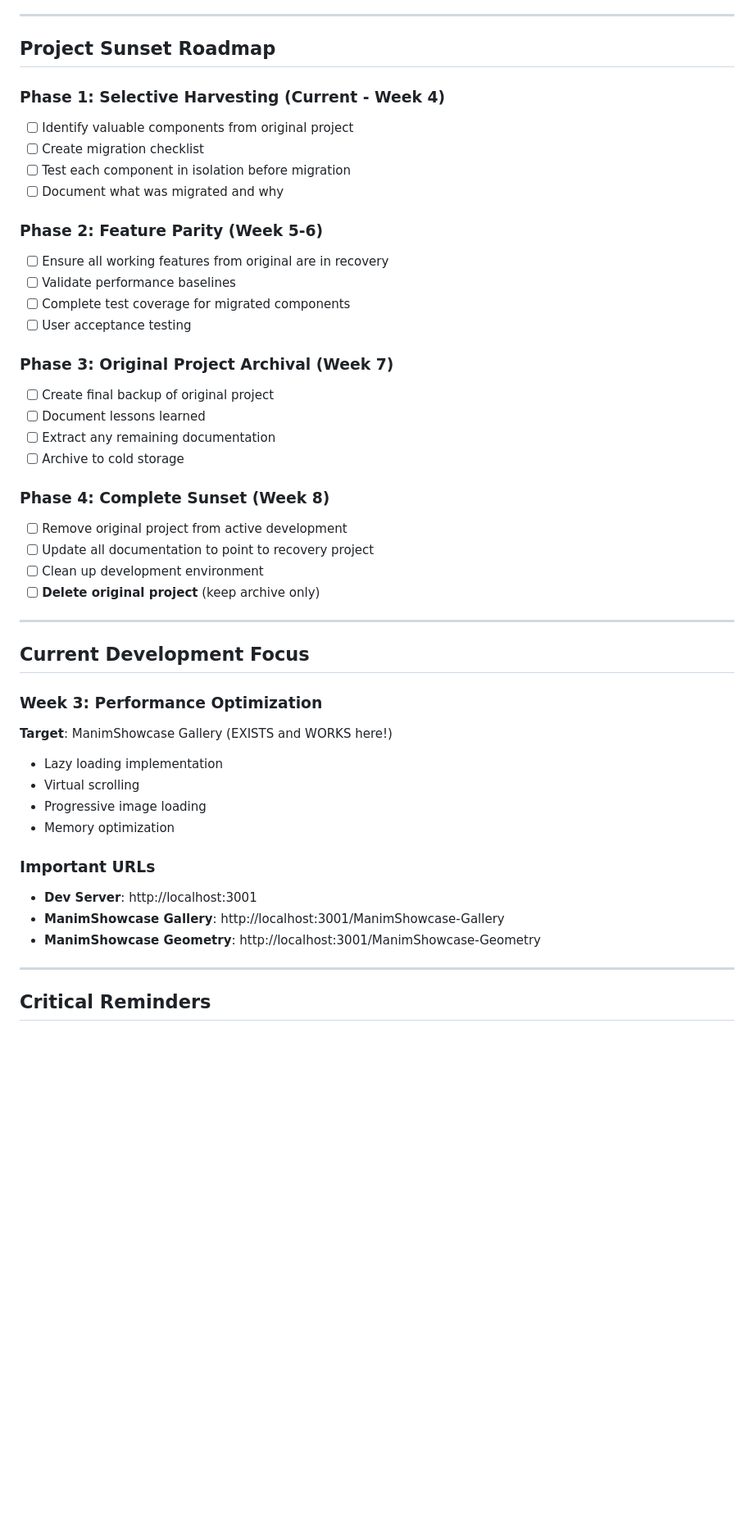
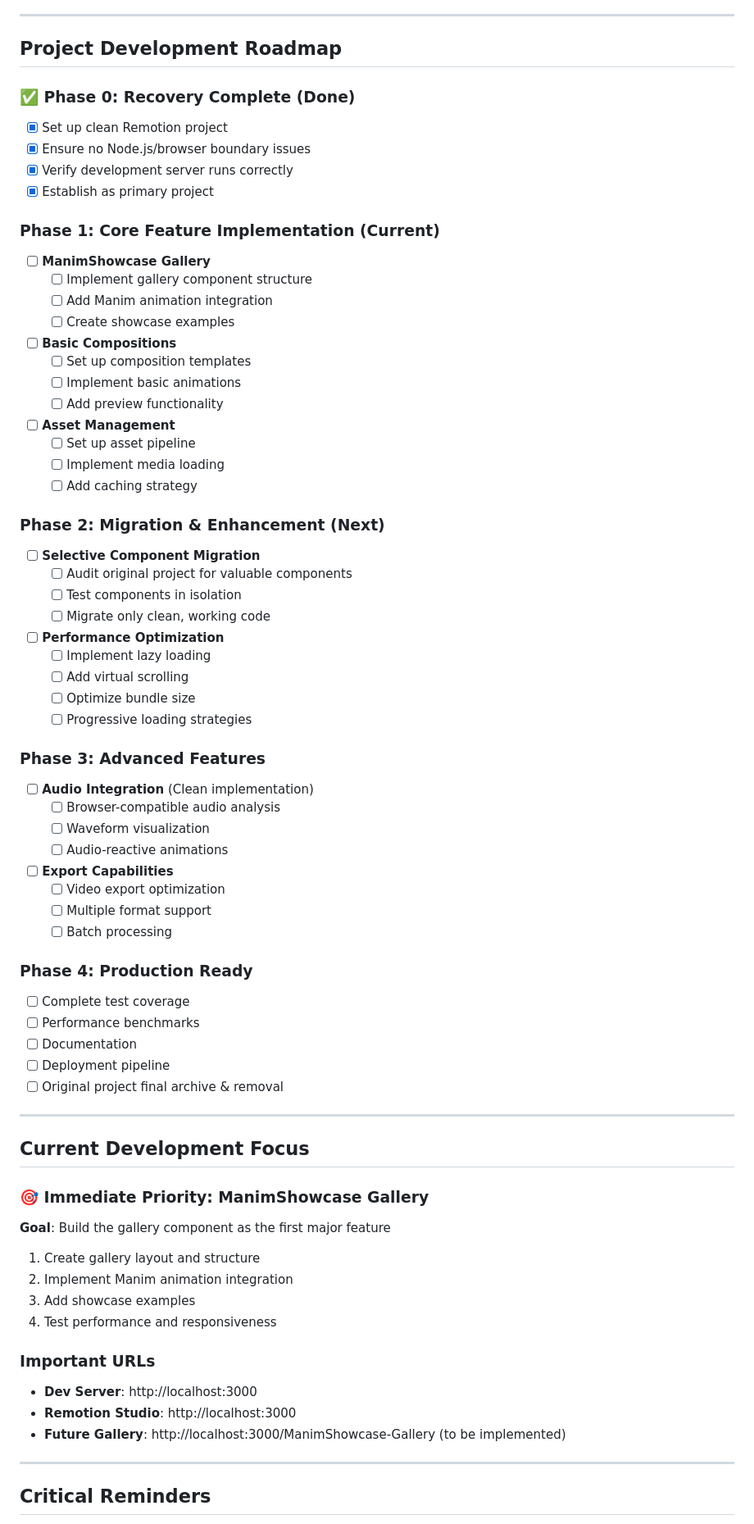
Before and after one commit to vanasnip/remo-anim, a Markdown page: CLAUDE.md, the part around one of its changes. Shown at 82% size. Rendered like a GitHub page; blank space fills up the shorter version.

Commit message:
docs: Update project roadmap with clear development phases
- Updated current status to reflect clean Remotion setup
- Restructured roadmap into clear development phases
- Set ManimShowcase Gallery as immediate priority
- Defined Phase 1-4 milestones for feature implementation
- Updated URLs to correct port (3000)

🤖 Generated with [Claude Code](https://claude.ai/code)

Co-Authored-By: Claude <noreply@anthropic.com>

```diff
--- a/CLAUDE.md
+++ b/CLAUDE.md
@@ -58,47 +58,71 @@ This is the **ACTIVE** Remotion project after recovery from the original project
 
 ---
 
-## Project Sunset Roadmap
+## Project Development Roadmap
 
-### Phase 1: Selective Harvesting (Current - Week 4)
-- [ ] Identify valuable components from original project
-- [ ] Create migration checklist
-- [ ] Test each component in isolation before migration
-- [ ] Document what was migrated and why
+### ✅ Phase 0: Recovery Complete (Done)
+- [x] Set up clean Remotion project
+- [x] Ensure no Node.js/browser boundary issues
+- [x] Verify development server runs correctly
+- [x] Establish as primary project
 
-### Phase 2: Feature Parity (Week 5-6)
-- [ ] Ensure all working features from original are in recovery
-- [ ] Validate performance baselines
-- [ ] Complete test coverage for migrated components
-- [ ] User acceptance testing
+### Phase 1: Core Feature Implementation (Current)
+- [ ] **ManimShowcase Gallery**
+  - [ ] Implement gallery component structure
+  - [ ] Add Manim animation integration
+  - [ ] Create showcase examples
+- [ ] **Basic Compositions**
+  - [ ] Set up composition templates
+  - [ ] Implement basic animations
+  - [ ] Add preview functionality
+- [ ] **Asset Management**
+  - [ ] Set up asset pipeline
+  - [ ] Implement media loading
+  - [ ] Add caching strategy
 
-### Phase 3: Original Project Archival (Week 7)
-- [ ] Create final backup of original project
-- [ ] Document lessons learned
-- [ ] Extract any remaining documentation
-- [ ] Archive to cold storage
+### Phase 2: Migration & Enhancement (Next)
+- [ ] **Selective Component Migration**
+  - [ ] Audit original project for valuable components
+  - [ ] Test components in isolation
+  - [ ] Migrate only clean, working code
+- [ ] **Performance Optimization**
+  - [ ] Implement lazy loading
+  - [ ] Add virtual scrolling
+  - [ ] Optimize bundle size
+  - [ ] Progressive loading strategies
 
-### Phase 4: Complete Sunset (Week 8)
-- [ ] Remove original project from active development
-- [ ] Update all documentation to point to recovery project
-- [ ] Clean up development environment
-- [ ] **Delete original project** (keep archive only)
+### Phase 3: Advanced Features
+- [ ] **Audio Integration** (Clean implementation)
+  - [ ] Browser-compatible audio analysis
+  - [ ] Waveform visualization
+  - [ ] Audio-reactive animations
+- [ ] **Export Capabilities**
+  - [ ] Video export optimization
+  - [ ] Multiple format support
+  - [ ] Batch processing
+
+### Phase 4: Production Ready
+- [ ] Complete test coverage
+- [ ] Performance benchmarks
+- [ ] Documentation
+- [ ] Deployment pipeline
+- [ ] Original project final archive & removal
 
 ---
 
 ## Current Development Focus
 
-### Week 3: Performance Optimization
-**Target**: ManimShowcase Gallery (EXISTS and WORKS here!)
-- Lazy loading implementation
-- Virtual scrolling
-- Progressive image loading
-- Memory optimization
+### 🎯 Immediate Priority: ManimShowcase Gallery
+**Goal**: Build the gallery component as the first major feature
+1. Create gallery layout and structure
+2. Implement Manim animation integration
+3. Add showcase examples
+4. Test performance and responsiveness
 
 ### Important URLs
-- **Dev Server**: http://localhost:3001
-- **ManimShowcase Gallery**: http://localhost:3001/ManimShowcase-Gallery
-- **ManimShowcase Geometry**: http://localhost:3001/ManimShowcase-Geometry
+- **Dev Server**: http://localhost:3000
+- **Remotion Studio**: http://localhost:3000
+- **Future Gallery**: http://localhost:3000/ManimShowcase-Gallery (to be implemented)
 
 ---
 
```
Also changed, not shown: other parts of CLAUDE.md (+5 -4 lines).
